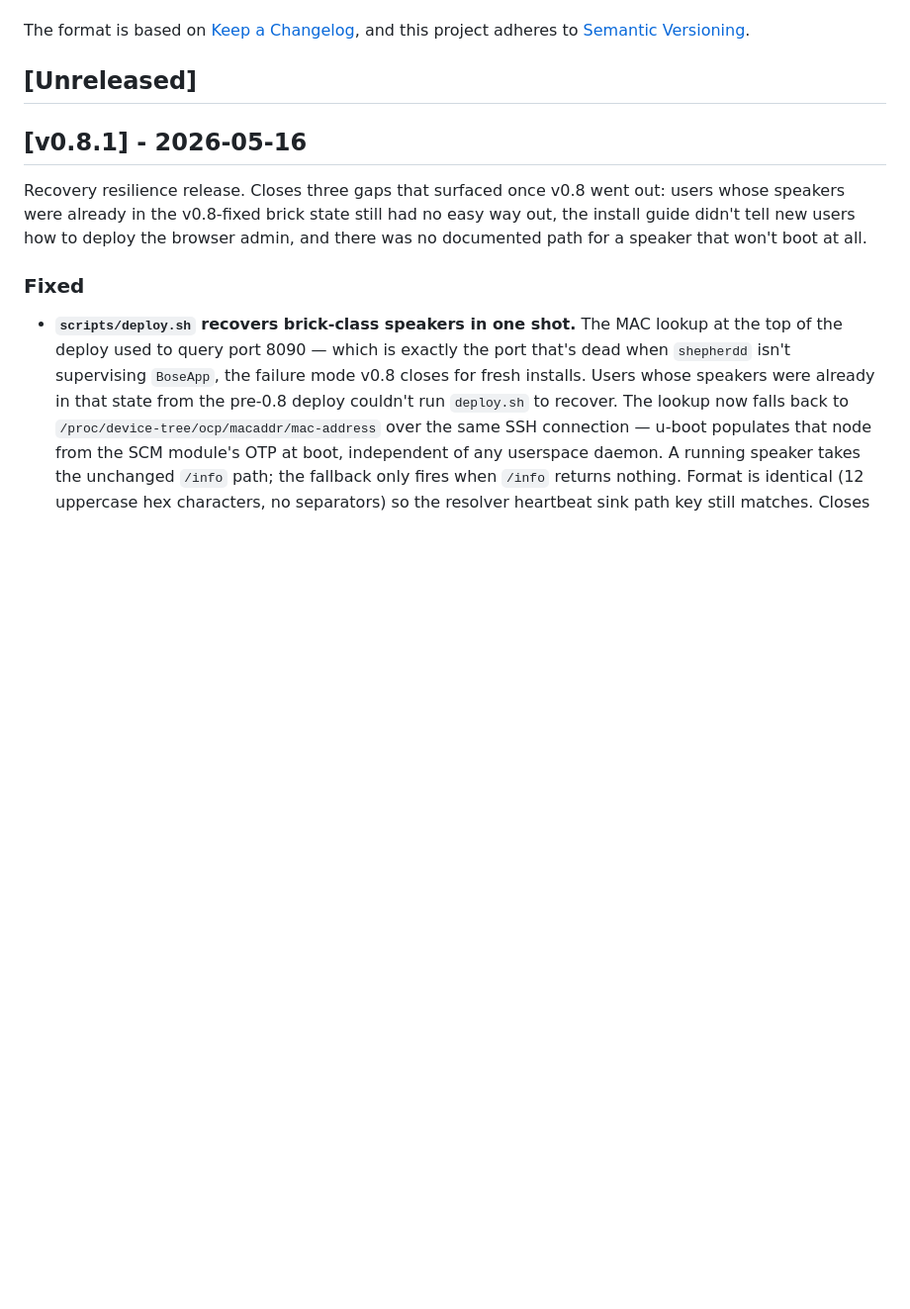
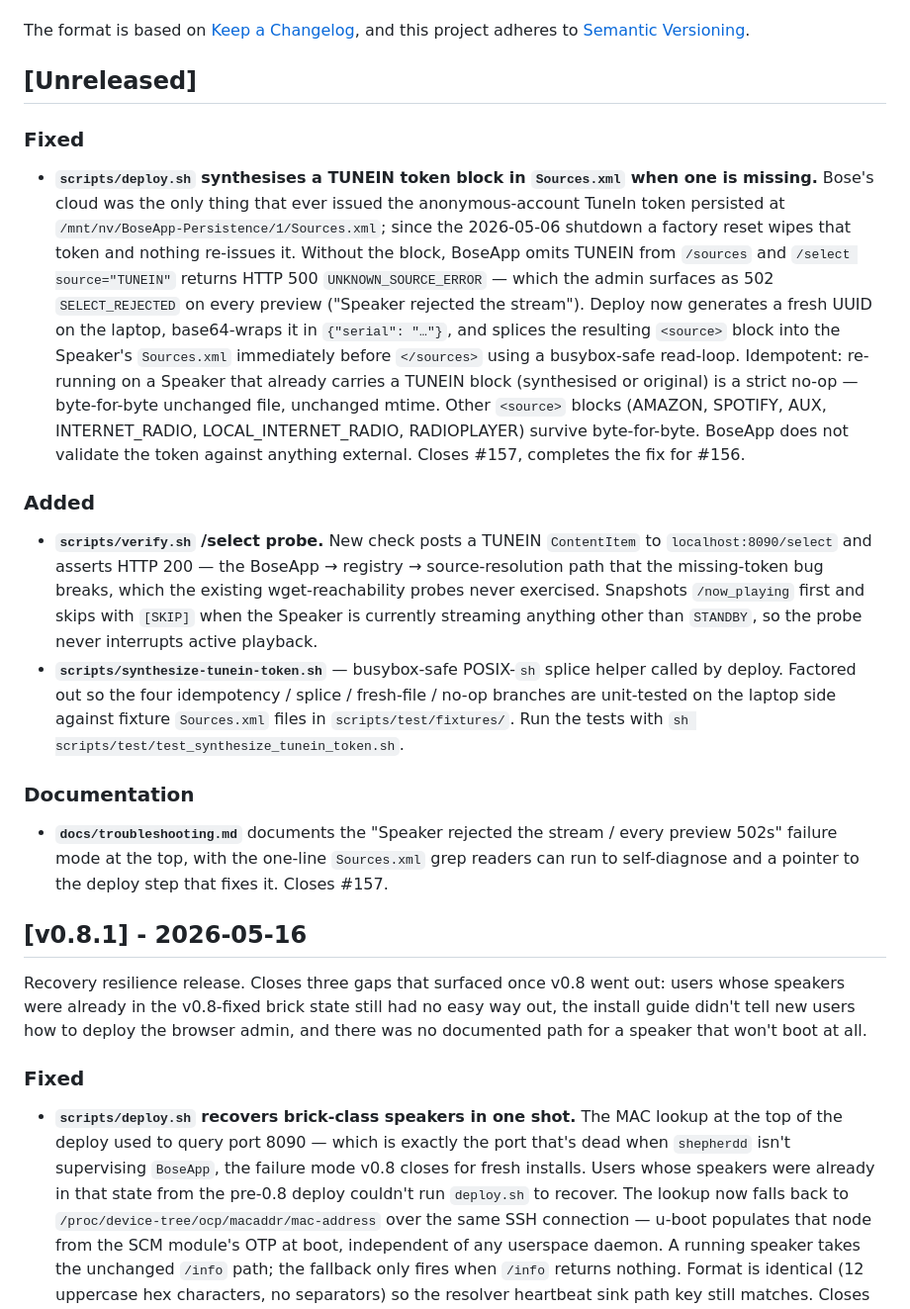
Before and after one commit to skarl/bose-soundtouch-resurrect, a Markdown page: CHANGELOG.md, the part around the change. Shown at 99% size. Rendered like a GitHub page; blank space fills up the shorter version.

```diff
--- a/CHANGELOG.md
+++ b/CHANGELOG.md
@@ -6,6 +6,19 @@ The format is based on [Keep a Changelog](https://keepachangelog.com/en/1.1.0/),
 and this project adheres to [Semantic Versioning](https://semver.org/spec/v2.0.0.html).
 
 ## [Unreleased]
+
+### Fixed
+
+- **`scripts/deploy.sh` synthesises a TUNEIN token block in `Sources.xml` when one is missing.** Bose's cloud was the only thing that ever issued the anonymous-account TuneIn token persisted at `/mnt/nv/BoseApp-Persistence/1/Sources.xml`; since the 2026-05-06 shutdown a factory reset wipes that token and nothing re-issues it. Without the block, BoseApp omits TUNEIN from `/sources` and `/select source="TUNEIN"` returns HTTP 500 `UNKNOWN_SOURCE_ERROR` — which the admin surfaces as 502 `SELECT_REJECTED` on every preview ("Speaker rejected the stream"). Deploy now generates a fresh UUID on the laptop, base64-wraps it in `{"serial": "…"}`, and splices the resulting `<source>` block into the Speaker's `Sources.xml` immediately before `</sources>` using a busybox-safe read-loop. Idempotent: re-running on a Speaker that already carries a TUNEIN block (synthesised or original) is a strict no-op — byte-for-byte unchanged file, unchanged mtime. Other `<source>` blocks (AMAZON, SPOTIFY, AUX, INTERNET_RADIO, LOCAL_INTERNET_RADIO, RADIOPLAYER) survive byte-for-byte. BoseApp does not validate the token against anything external. Closes #157, completes the fix for #156.
+
+### Added
+
+- **`scripts/verify.sh` /select probe.** New check posts a TUNEIN `ContentItem` to `localhost:8090/select` and asserts HTTP 200 — the BoseApp → registry → source-resolution path that the missing-token bug breaks, which the existing wget-reachability probes never exercised. Snapshots `/now_playing` first and skips with `[SKIP]` when the Speaker is currently streaming anything other than `STANDBY`, so the probe never interrupts active playback.
+- **`scripts/synthesize-tunein-token.sh`** — busybox-safe POSIX-`sh` splice helper called by deploy. Factored out so the four idempotency / splice / fresh-file / no-op branches are unit-tested on the laptop side against fixture `Sources.xml` files in `scripts/test/fixtures/`. Run the tests with `sh scripts/test/test_synthesize_tunein_token.sh`.
+
+### Documentation
+
+- **`docs/troubleshooting.md`** documents the "Speaker rejected the stream / every preview 502s" failure mode at the top, with the one-line `Sources.xml` grep readers can run to self-diagnose and a pointer to the deploy step that fixes it. Closes #157.
 
 ## [v0.8.1] - 2026-05-16
 
```
Also changed, not shown: docs/troubleshooting.md (+34 -0 lines).
